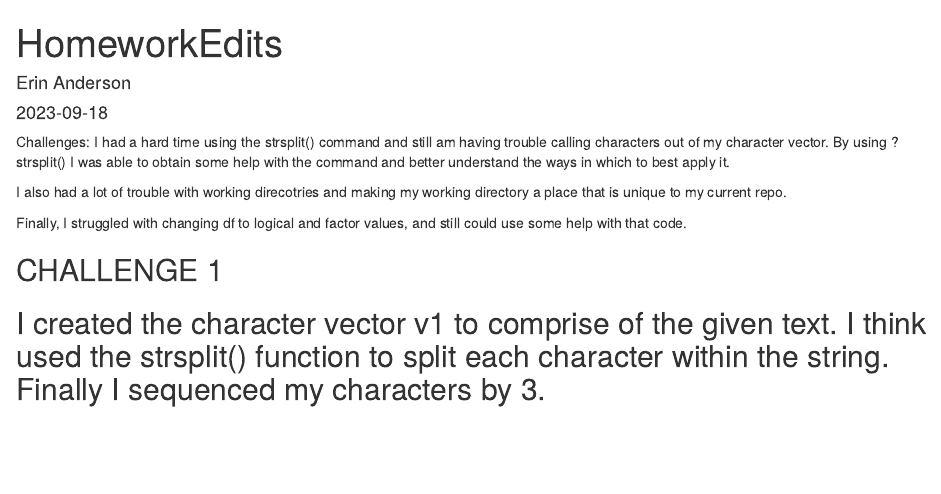
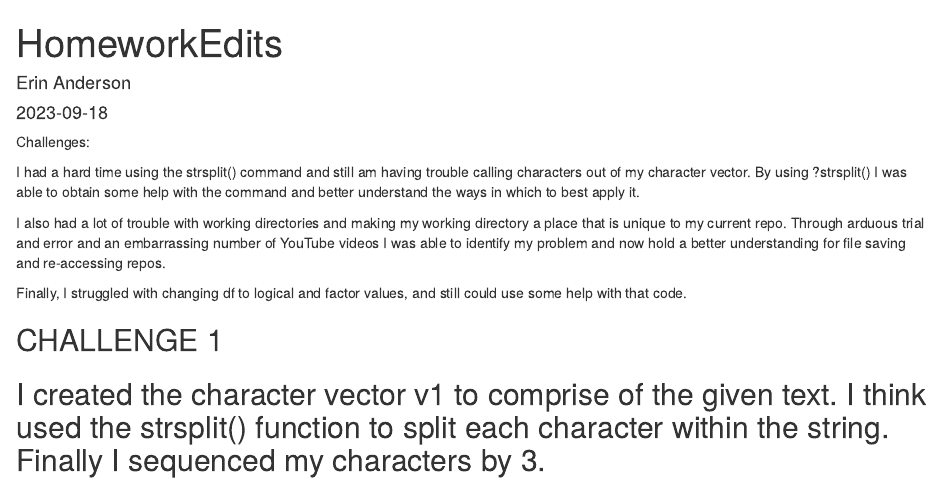
Before and after one commit to erin1928/AN-588-Homeork-Test, an R Markdown document (EditsHomework1.Rmd): the page in a window 1100 px wide, from its top. Rendered offline with R 4.5, knitr and Pandoc, with nearby package versions; some code elsewhere in the file could not run offline.

Commit message:
yk the drill

````diff
--- a/EditsHomework1.Rmd
+++ b/EditsHomework1.Rmd
@@ -9,9 +9,11 @@ output: html_document
 ```{r setup, include=FALSE}
 knitr::opts_chunk$set(echo = TRUE)
 ```
-Challenges: I had a hard time using the strsplit() command and still am having trouble calling characters out of my character vector. By using ?strsplit() I was able to obtain some help with the command and better understand the ways in which to best apply it.
+Challenges:
 
-I also had a lot of trouble with working direcotries and making my working directory a place that is unique to my current repo.
+I had a hard time using the strsplit() command and still am having trouble calling characters out of my character vector. By using ?strsplit() I was able to obtain some help with the command and better understand the ways in which to best apply it.
+
+I also had a lot of trouble with working directories and making my working directory a place that is unique to my current repo. Through arduous trial and error and an embarrassing number of YouTube videos I was able to identify my problem and now hold a better understanding for file saving and re-accessing repos.
 
 Finally, I struggled with changing df to logical and factor values, and still could use some help with that code.
 
````
